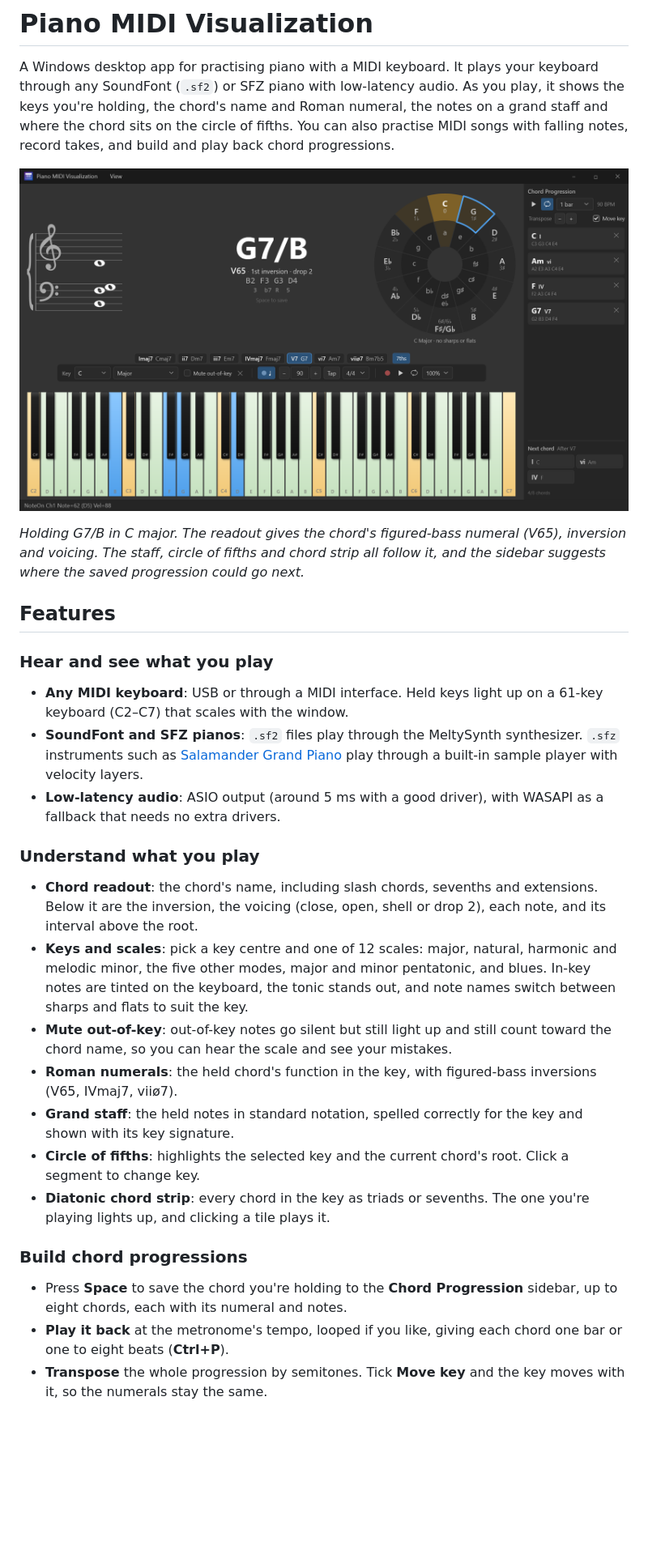
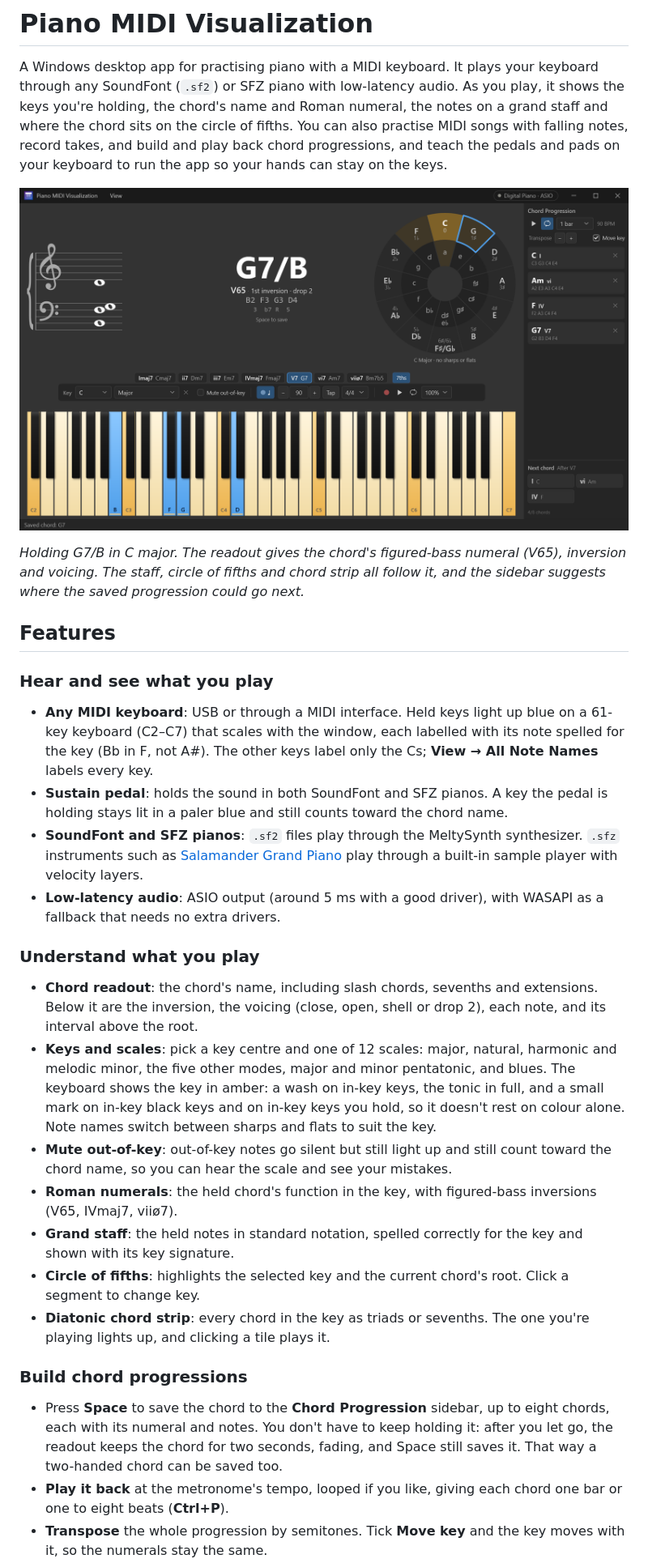
Before and after one commit to FrankDrebin893/PianoVisualization, a Markdown page: README.md, the part around one of its changes. Shown at 81% size. Drawn GitHub-style; pictures changed too: docs/screenshots/main-window.png; blank space fills up the shorter version.

```diff
--- a/README.md
+++ b/README.md
@@ -4,7 +4,8 @@ A Windows desktop app for practising piano with a MIDI keyboard. It plays your k
 any SoundFont (`.sf2`) or SFZ piano with low-latency audio. As you play, it shows the keys you're
 holding, the chord's name and Roman numeral, the notes on a grand staff and where the chord sits
 on the circle of fifths. You can also practise MIDI songs with falling notes, record takes, and
-build and play back chord progressions.
+build and play back chord progressions, and teach the pedals and pads on your keyboard to run
+the app so your hands can stay on the keys.
 
 ![The main window in C major. A G7 chord over B is held; the readout names it G7/B, V65, first inversion, drop 2 voicing. The grand staff, circle of fifths and chord strip follow it, and the sidebar holds a saved C–Am–F–G7 progression with next-chord suggestions.](docs/screenshots/main-window.png)
 
@@ -16,8 +17,11 @@ suggests where the saved progression could go next.*
 
 ### Hear and see what you play
 
-- **Any MIDI keyboard**: USB or through a MIDI interface. Held keys light up on a 61-key
-  keyboard (C2–C7) that scales with the window.
+- **Any MIDI keyboard**: USB or through a MIDI interface. Held keys light up blue on a 61-key
+  keyboard (C2–C7) that scales with the window, each labelled with its note spelled for the key
+  (Bb in F, not A#). The other keys label only the Cs; **View → All Note Names** labels every key.
+- **Sustain pedal**: holds the sound in both SoundFont and SFZ pianos. A key the pedal is holding
+  stays lit in a paler blue and still counts toward the chord name.
 - **SoundFont and SFZ pianos**: `.sf2` files play through the MeltySynth synthesizer. `.sfz`
   instruments such as [Salamander Grand Piano](https://sfzinstruments.github.io/pianos/salamander)
   play through a built-in sample player with velocity layers.
@@ -30,9 +34,10 @@ suggests where the saved progression could go next.*
   it are the inversion, the voicing (close, open, shell or drop 2), each note, and its interval
   above the root.
 - **Keys and scales**: pick a key centre and one of 12 scales: major, natural, harmonic and
-  melodic minor, the five other modes, major and minor pentatonic, and blues. In-key notes
-  are tinted on the keyboard, the tonic stands out, and note names switch between sharps and
-  flats to suit the key.
+  melodic minor, the five other modes, major and minor pentatonic, and blues. The keyboard shows
+  the key in amber: a wash on in-key keys, the tonic in full, and a small mark on in-key black
+  keys and on in-key keys you hold, so it doesn't rest on colour alone. Note names switch between sharps
+  and flats to suit the key.
 - **Mute out-of-key**: out-of-key notes go silent but still light up and still count toward the
   chord name, so you can hear the scale and see your mistakes.
 - **Roman numerals**: the held chord's function in the key, with figured-bass inversions (V65,
@@ -46,8 +51,10 @@ suggests where the saved progression could go next.*
 
 ### Build chord progressions
 
-- Press **Space** to save the chord you're holding to the **Chord Progression** sidebar, up to
-  eight chords, each with its numeral and notes.
+- Press **Space** to save the chord to the **Chord Progression** sidebar, up to eight chords,
+  each with its numeral and notes. You don't have to keep holding it: after you let go, the
+  readout keeps the chord for two seconds, fading, and Space still saves it. That way a
+  two-handed chord can be saved too.
 - **Play it back** at the metronome's tempo, looped if you like, giving each chord one bar or
   one to eight beats (**Ctrl+P**).
 - **Transpose** the whole progression by semitones. Tick **Move key** and the key moves with
```
Also changed, not shown: other parts of README.md (+37 -13 lines), .github/release-notes.md (+1 -1 lines), docs/screenshots/first-run.png (added), docs/screenshots/recorder.png, docs/screenshots/settings.png, docs/screenshots/song-practice.png, docs/screenshots/zen-mode.png, 6 other files.
